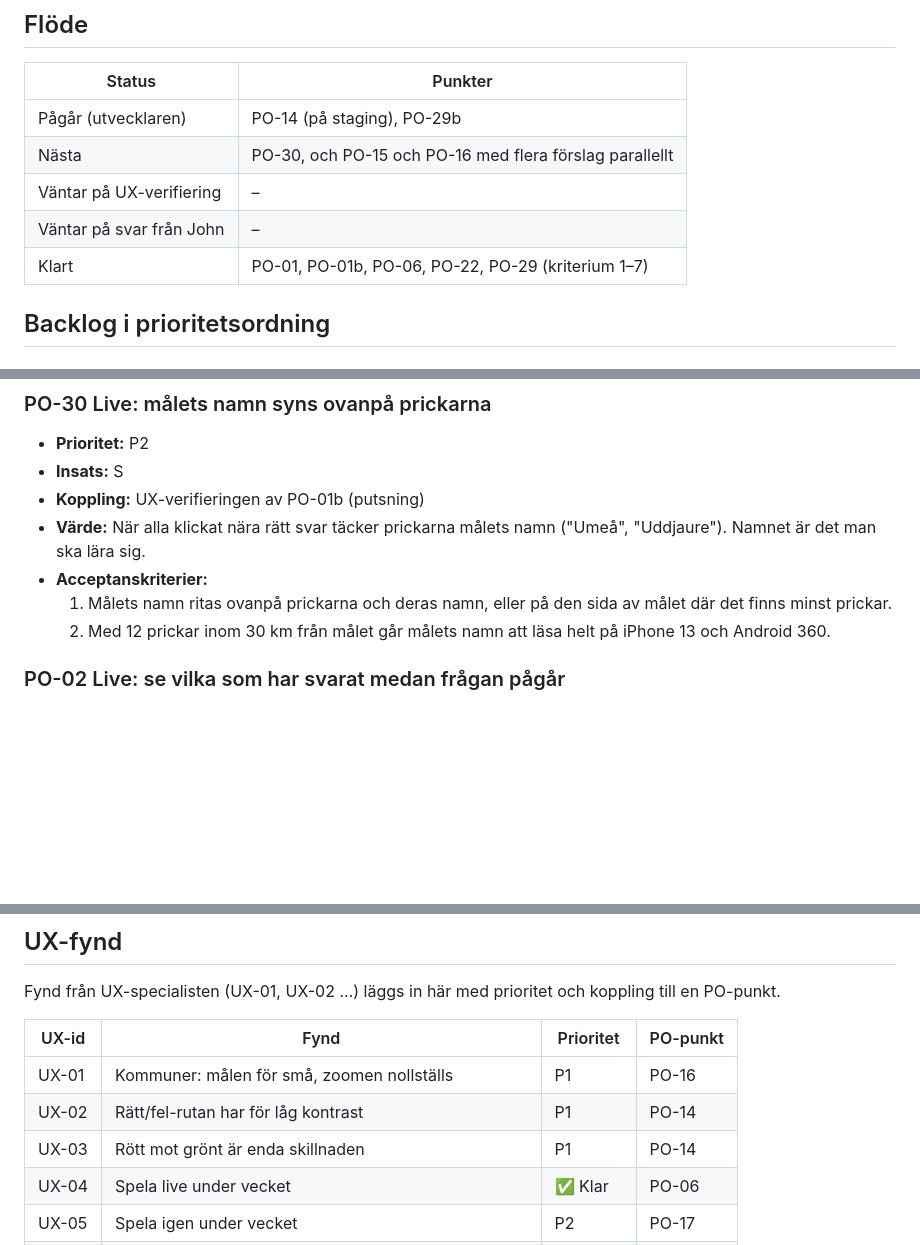
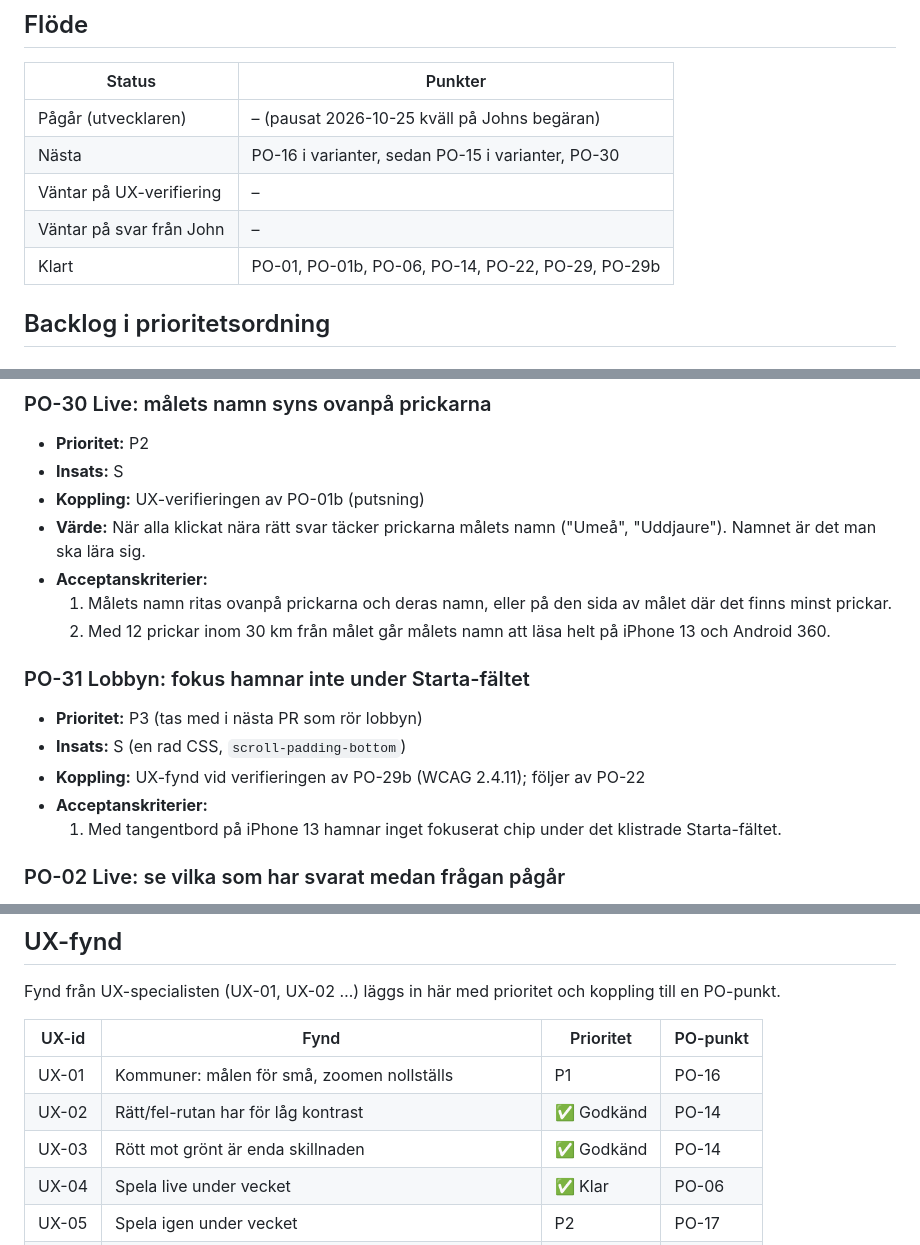
Before and after one commit to hamiltoon/sweden-county-quiz, a Markdown page: BACKLOG.md, 3 parts joined by grey strips. Rendered like a GitHub page; blank space fills up the shorter version.

Commit message:
Backlog: PO-14, PO-29 och PO-29b godkända; kostnadsregler (#31)
* Backlog: PO-14 och PO-29b godkända

Co-Authored-By: Claude Opus 5.5 <noreply@anthropic.com>
Claude-Session: https://claude.ai/code/session_01PTbzZXZdzDxTaivzKg7RHA

* Backlog: PO-31 fokus i lobbyn

Co-Authored-By: Claude Opus 5.5 <noreply@anthropic.com>
Claude-Session: https://claude.ai/code/session_01PTbzZXZdzDxTaivzKg7RHA

* Backlog: PO-14 och PO-29b i produktion, paus

Co-Authored-By: Claude Opus 5.5 <noreply@anthropic.com>
Claude-Session: https://claude.ai/code/session_01PTbzZXZdzDxTaivzKg7RHA

---------

Co-authored-by: Claude <noreply@anthropic.com>

```diff
--- a/BACKLOG.md
+++ b/BACKLOG.md
@@ -67,11 +67,11 @@ John vill inte att driften blir dyr. PO följer upp förbrukningen i Cloudflare.
 
 | Status | Punkter |
 |---|---|
-| Pågår (utvecklaren) | PO-14 (på staging), PO-29b |
-| Nästa | PO-30, och PO-15 och PO-16 med flera förslag parallellt |
+| Pågår (utvecklaren) | – (pausat 2026-10-25 kväll på Johns begäran) |
+| Nästa | PO-16 i varianter, sedan PO-15 i varianter, PO-30 |
 | Väntar på UX-verifiering | – |
 | Väntar på svar från John | – |
-| Klart | PO-01, PO-01b, PO-06, PO-22, PO-29 (kriterium 1–7) |
+| Klart | PO-01, PO-01b, PO-06, PO-14, PO-22, PO-29, PO-29b |
 
 ## Backlog i prioritetsordning
 
@@ -297,6 +297,13 @@ John vill inte att driften blir dyr. PO följer upp förbrukningen i Cloudflare.
 - **Acceptanskriterier:**
   1. Målets namn ritas ovanpå prickarna och deras namn, eller på den sida av målet där det finns minst prickar.
   2. Med 12 prickar inom 30 km från målet går målets namn att läsa helt på iPhone 13 och Android 360.
+
+### PO-31 Lobbyn: fokus hamnar inte under Starta-fältet
+- **Prioritet:** P3 (tas med i nästa PR som rör lobbyn)
+- **Insats:** S (en rad CSS, `scroll-padding-bottom`)
+- **Koppling:** UX-fynd vid verifieringen av PO-29b (WCAG 2.4.11); följer av PO-22
+- **Acceptanskriterier:**
+  1. Med tangentbord på iPhone 13 hamnar inget fokuserat chip under det klistrade Starta-fältet.
 
 ### PO-02 Live: se vilka som har svarat medan frågan pågår
 - **Prioritet:** P2
@@ -495,8 +502,8 @@ Fynd från UX-specialisten (UX-01, UX-02 …) läggs in här med prioritet och k
 | UX-id | Fynd | Prioritet | PO-punkt |
 |---|---|---|---|
 | UX-01 | Kommuner: målen för små, zoomen nollställs | P1 | PO-16 |
-| UX-02 | Rätt/fel-rutan har för låg kontrast | P1 | PO-14 |
-| UX-03 | Rött mot grönt är enda skillnaden | P1 | PO-14 |
+| UX-02 | Rätt/fel-rutan har för låg kontrast | ✅ Godkänd | PO-14 |
+| UX-03 | Rött mot grönt är enda skillnaden | ✅ Godkänd | PO-14 |
 | UX-04 | Spela live under vecket | ✅ Klar | PO-06 |
 | UX-05 | Spela igen under vecket | P2 | PO-17 |
 | UX-06 | Skyddat namn avvisas först efter en omgång | P2 | PO-18 |
```
Also changed, not shown: other parts of BACKLOG.md (+4 -2 lines).
